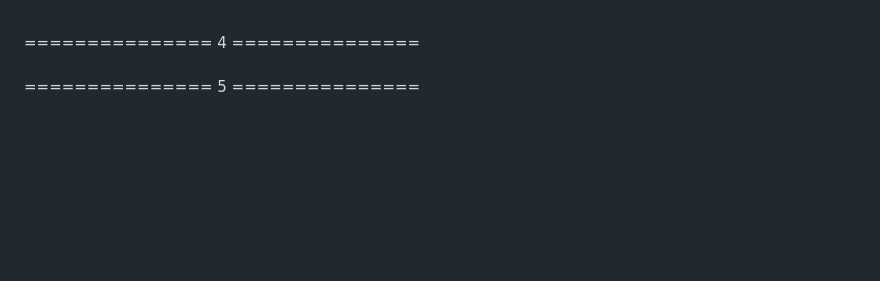
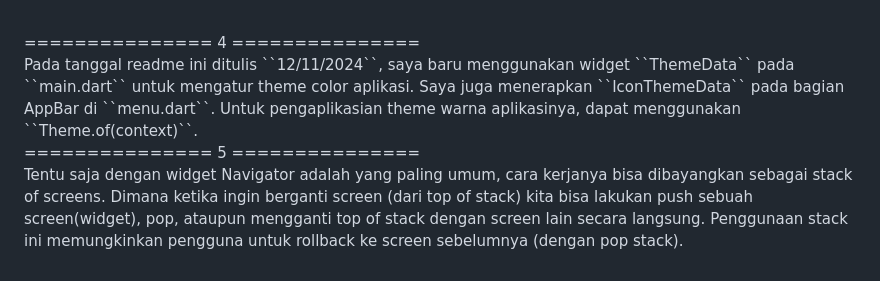
Before and after one commit to scarf-y/capybaras-corner-mobile, a Markdown page: README.md, the part around the change printed below. Drawn GitHub-style; folded sections open; blank space fills up the shorter version.

```diff
--- a/README.md
+++ b/README.md
@@ -142,10 +140,10 @@ Widget form input lainnya, yang sering dipakai:
 <br/>
 =============== 4 ===============
 <br/>
-
+Pada tanggal readme ini ditulis ``12/11/2024``, saya baru menggunakan widget ``ThemeData`` pada ``main.dart`` untuk mengatur theme color aplikasi. Saya juga menerapkan ``IconThemeData`` pada bagian AppBar di ``menu.dart``. Untuk pengaplikasian theme warna aplikasinya, dapat menggunakan ``Theme.of(context)``.
 <br/>
 =============== 5 ===============
 <br/>
-
+Tentu saja dengan widget Navigator adalah yang paling umum, cara kerjanya bisa dibayangkan sebagai stack of screens. Dimana ketika ingin berganti screen (dari top of stack) kita bisa lakukan push sebuah screen(widget), pop, ataupun mengganti top of stack dengan screen lain secara langsung. Penggunaan stack ini memungkinkan pengguna untuk rollback ke screen sebelumnya (dengan pop stack).
 <br/>
 </details>
```
Also changed, not shown: other parts of README.md (+2 -4 lines).
